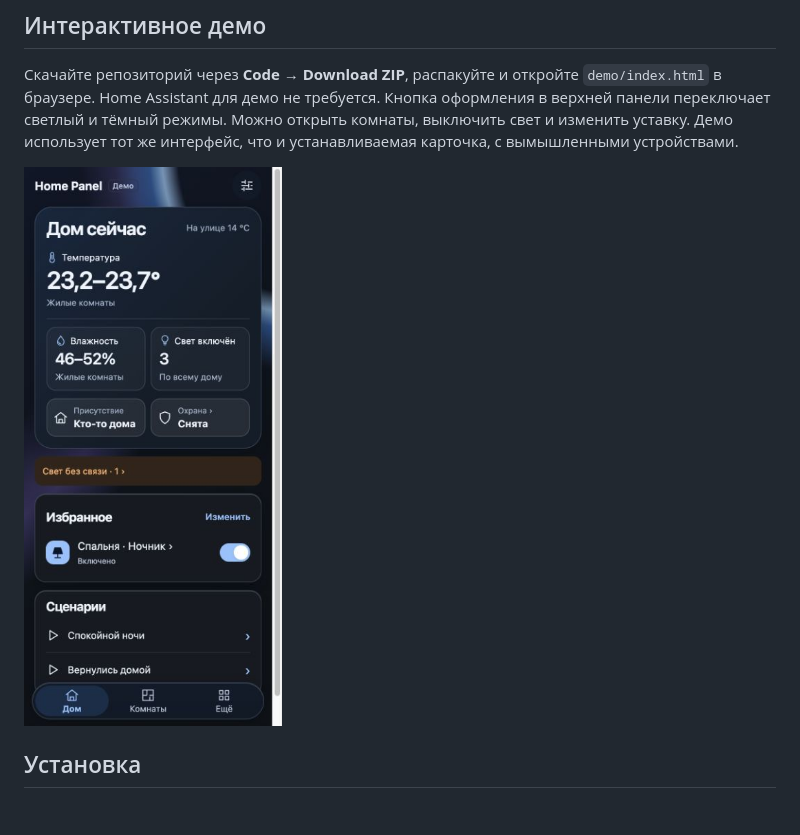
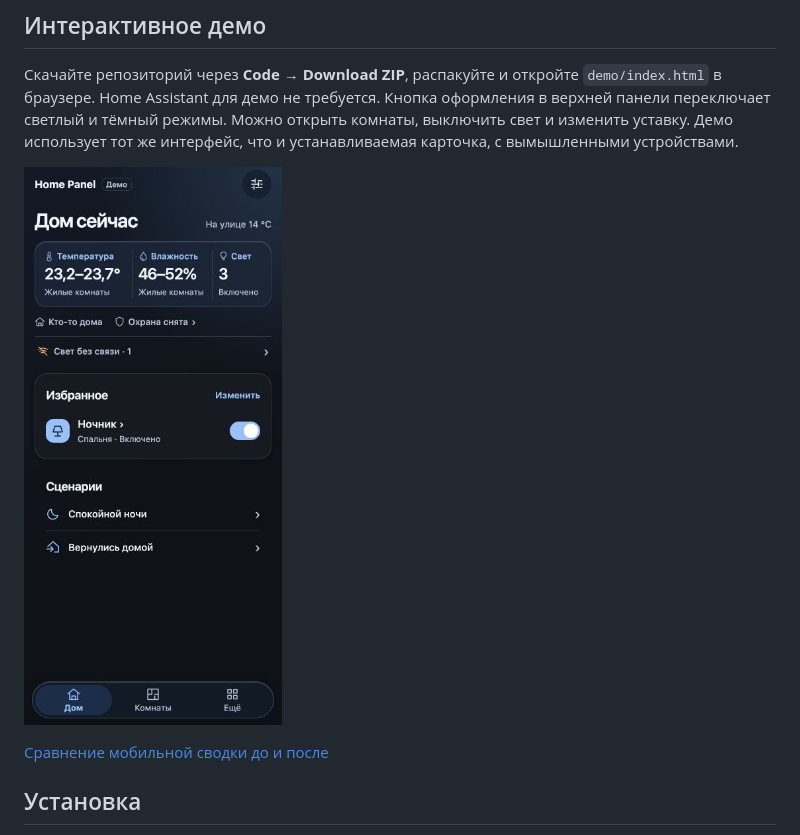
Before and after one commit to Thalassiochthon/home-panel-for-home-assistant, a Markdown page: README.md, the part around the change. GitHub-like rendering; pictures changed too: demo/home-mobile.jpg; blank space fills up the shorter version.

```diff
--- a/README.md
+++ b/README.md
@@ -7,6 +7,8 @@ Home Panel — кастомный дашборд для Home Assistant с обз
 Скачайте репозиторий через **Code → Download ZIP**, распакуйте и откройте `demo/index.html` в браузере. Home Assistant для демо не требуется. Кнопка оформления в верхней панели переключает светлый и тёмный режимы. Можно открыть комнаты, выключить свет и изменить уставку. Демо использует тот же интерфейс, что и устанавливаемая карточка, с вымышленными устройствами.
 
 ![Главная панель на телефоне](demo/home-mobile.jpg)
+
+[Сравнение мобильной сводки до и после](demo/home-comparison.jpg)
 
 ## Установка
 
```
Also changed, not shown: demo/home-comparison.jpg (added), 3 other files.
